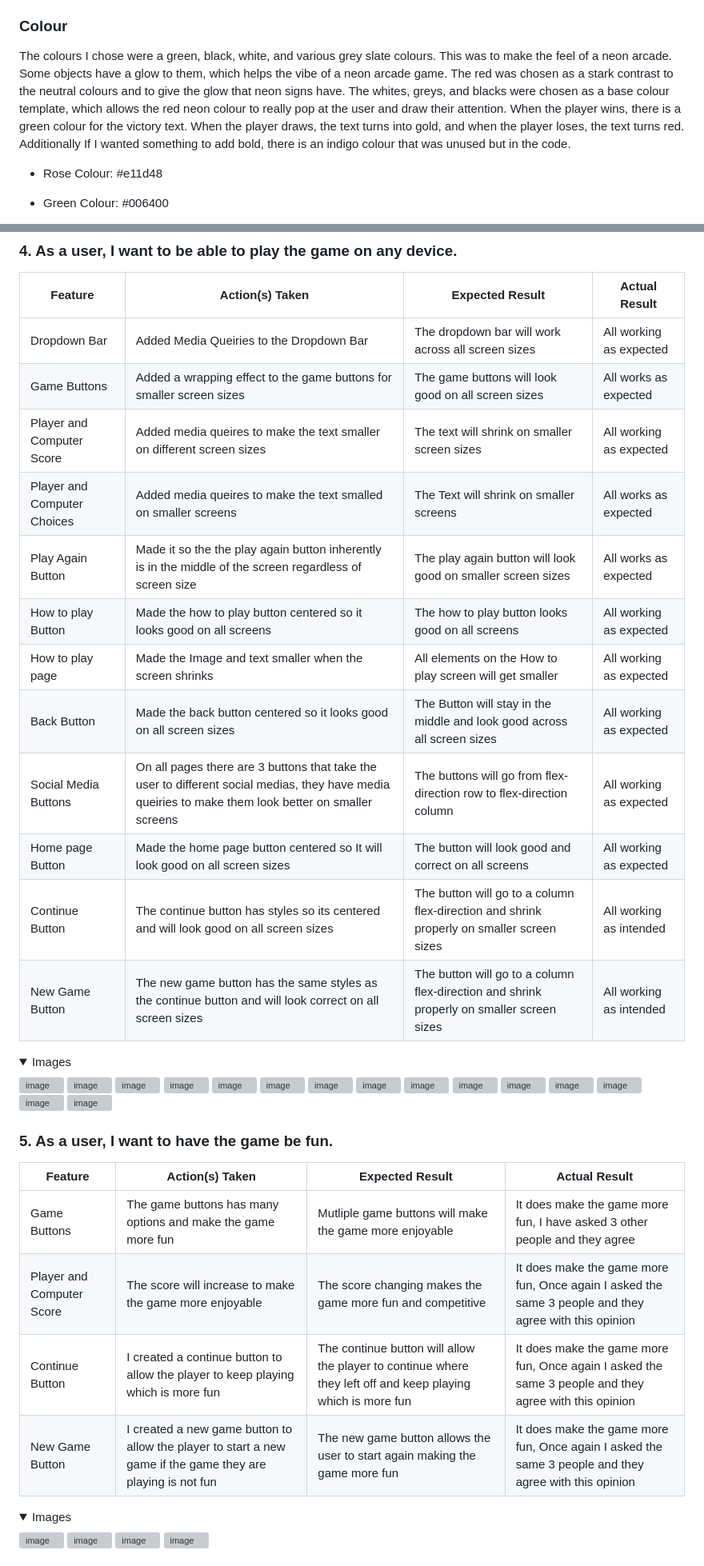
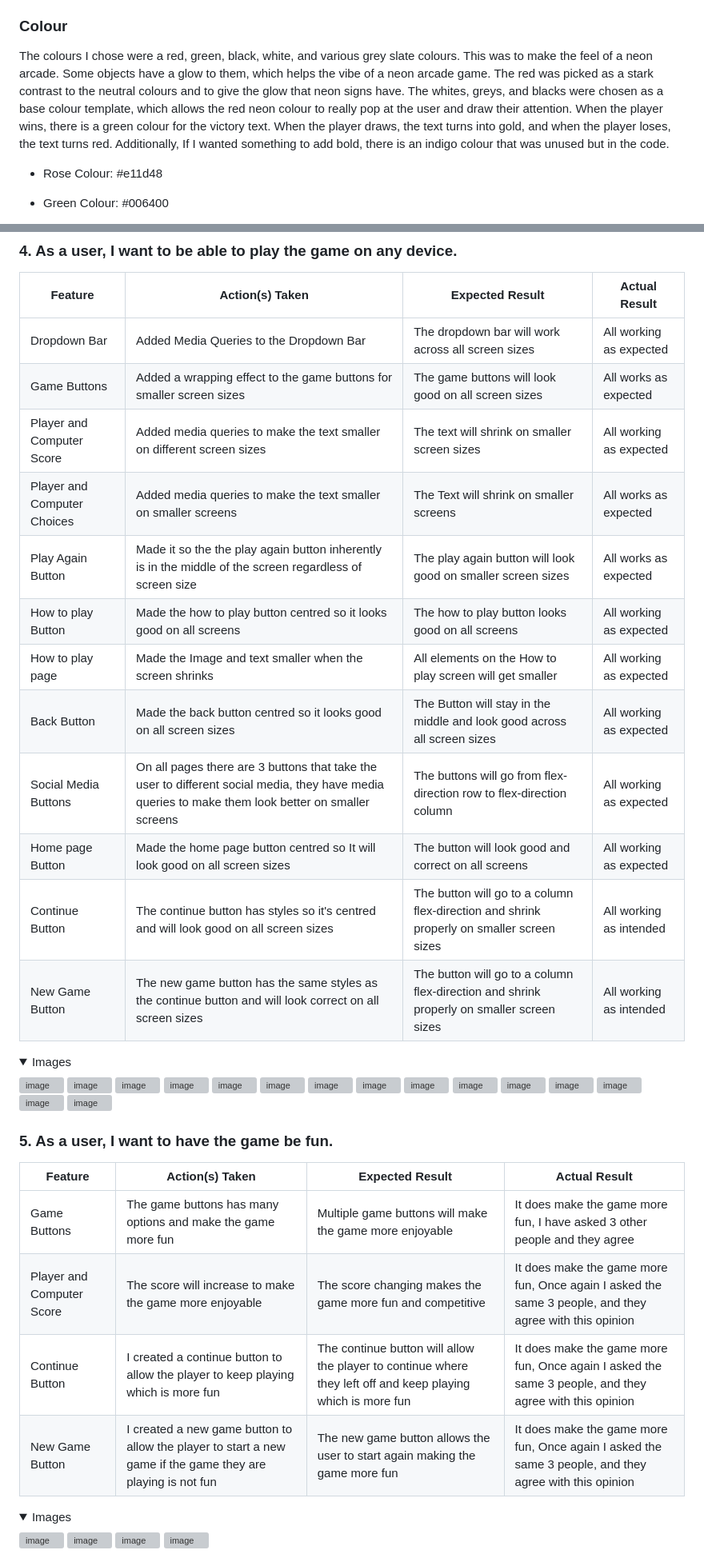
Before and after one commit to LewisBull2303/UltimateRPS, a Markdown page: README.md, 2 parts joined by grey strips. Shown at 80% size. Rendered like a GitHub page; folded sections open; grey boxes are pictures that could not be loaded.

```diff
--- a/README.md
+++ b/README.md
@@ -104,7 +104,7 @@ The design was chosen to create a modern, arcade-inspired aesthetic, blending vi
 
 ### Colour
 
-The colours I chose were a green, black, white, and various grey slate colours. This was to make the feel of a neon arcade. Some objects have a glow to them, which helps the vibe of a neon arcade game. The red was chosen as a stark contrast to the neutral colours and to give the glow that neon signs have. The whites, greys, and blacks were chosen as a base colour template, which allows the red neon colour to really pop at the user and draw their attention. When the player wins, there is a green colour for the victory text. When the player draws, the text turns into gold, and when the player loses, the text turns red. Additionally If I wanted something to add bold, there is an indigo colour that was unused but in the code.
+The colours I chose were a red, green, black, white, and various grey slate colours. This was to make the feel of a neon arcade. Some objects have a glow to them, which helps the vibe of a neon arcade game. The red was picked as a stark contrast to the neutral colours and to give the glow that neon signs have. The whites, greys, and blacks were chosen as a base colour template, which allows the red neon colour to really pop at the user and draw their attention. When the player wins, there is a green colour for the victory text. When the player draws, the text turns into gold, and when the player loses, the text turns red. Additionally, If I wanted something to add bold, there is an indigo colour that was unused but in the code.
 
 - Rose Colour: #e11d48
 
@@ -573,17 +573,17 @@ The following browsers were tested for compatibility; all browsers were fully co
 
 |Feature|Action(s) Taken|Expected Result|Actual Result|
 |---|---|---|---|
-|Dropdown Bar|Added Media Queiries to the Dropdown Bar|The dropdown bar will work across all screen sizes|All working as expected|
+|Dropdown Bar|Added Media Queries to the Dropdown Bar|The dropdown bar will work across all screen sizes|All working as expected|
 |Game Buttons|Added a wrapping effect to the game buttons for smaller screen sizes|The game buttons will look good on all screen sizes|All works as expected|
-|Player and Computer Score|Added media queires to make the text smaller on different screen sizes|The text will shrink on smaller screen sizes|All working as expected|
-|Player and Computer Choices|Added media queires to make the text smalled on smaller screens|The Text will shrink on smaller screens|All works as expected|
+|Player and Computer Score|Added media queries to make the text smaller on different screen sizes|The text will shrink on smaller screen sizes|All working as expected|
+|Player and Computer Choices|Added media queries to make the text smaller on smaller screens|The Text will shrink on smaller screens|All works as expected|
 |Play Again Button|Made it so the the play again button inherently is in the middle of the screen regardless of screen size|The play again button will look good on smaller screen sizes|All works as expected|
-|How to play Button|Made the how to play button centered so it looks good on all screens|The how to play button looks good on all screens|All working as expected|
+|How to play Button|Made the how to play button centred so it looks good on all screens|The how to play button looks good on all screens|All working as expected|
 |How to play page|Made the Image and text smaller when the screen shrinks|All elements on the How to play screen will get smaller|All working as expected|
-|Back Button|Made the back button centered so it looks good on all screen sizes|The Button will stay in the middle and look good across all screen sizes|All working as expected|
-|Social Media Buttons|On all pages there are 3 buttons that take the user to different social medias, they have media queiries to make them look better on smaller screens|The buttons will go from flex-direction row to flex-direction column|All working as expected|
-|Home page Button|Made the home page button centered so It will look good on all screen sizes|The button will look good and correct on all screens|All working as expected|
-|Continue Button|The continue button has styles so its centered and will look good on all screen sizes|The button will go to a column flex-direction and shrink properly on smaller screen sizes|All working as intended|
+|Back Button|Made the back button centred so it looks good on all screen sizes|The Button will stay in the middle and look good across all screen sizes|All working as expected|
+|Social Media Buttons|On all pages there are 3 buttons that take the user to different social media, they have media queries to make them look better on smaller screens|The buttons will go from flex-direction row to flex-direction column|All working as expected|
+|Home page Button|Made the home page button centred so It will look good on all screen sizes|The button will look good and correct on all screens|All working as expected|
+|Continue Button|The continue button has styles so it's centred and will look good on all screen sizes|The button will go to a column flex-direction and shrink properly on smaller screen sizes|All working as intended|
 |New Game Button|The new game button has the same styles as the continue button and will look correct on all screen sizes|The button will go to a column flex-direction and shrink properly on smaller screen sizes|All working as intended|
 
 <details>
@@ -612,10 +612,10 @@ The following browsers were tested for compatibility; all browsers were fully co
 
 |Feature|Action(s) Taken|Expected Result|Actual Result|
 |---|---|---|---|
-|Game Buttons|The game buttons has many options and make the game more fun|Mutliple game buttons will make the game more enjoyable|It does make the game more fun, I have asked 3 other people and they agree|
-|Player and Computer Score|The score will increase to make the game more enjoyable|The score changing makes the game more fun and competitive|It does make the game more fun, Once again I asked the same 3 people and they agree with this opinion|
-|Continue Button|I created a continue button to allow the player to keep playing which is more fun|The continue button will allow the player to continue where they left off and keep playing which is more fun|It does make the game more fun, Once again I asked the same 3 people and they agree with this opinion|
-|New Game Button|I created a new game button to allow the player to start a new game if the game they are playing is not fun|The new game button allows the user to start again making the game more fun|It does make the game more fun, Once again I asked the same 3 people and they agree with this opinion|
+|Game Buttons|The game buttons has many options and make the game more fun|Multiple game buttons will make the game more enjoyable|It does make the game more fun, I have asked 3 other people and they agree|
+|Player and Computer Score|The score will increase to make the game more enjoyable|The score changing makes the game more fun and competitive|It does make the game more fun, Once again I asked the same 3 people, and they agree with this opinion|
+|Continue Button|I created a continue button to allow the player to keep playing which is more fun|The continue button will allow the player to continue where they left off and keep playing which is more fun|It does make the game more fun, Once again I asked the same 3 people, and they agree with this opinion|
+|New Game Button|I created a new game button to allow the player to start a new game if the game they are playing is not fun|The new game button allows the user to start again making the game more fun|It does make the game more fun, Once again I asked the same 3 people, and they agree with this opinion|
 
 <details>
  <summary>Images</summary>
```
Also changed, not shown: other parts of README.md (+30 -30 lines).
